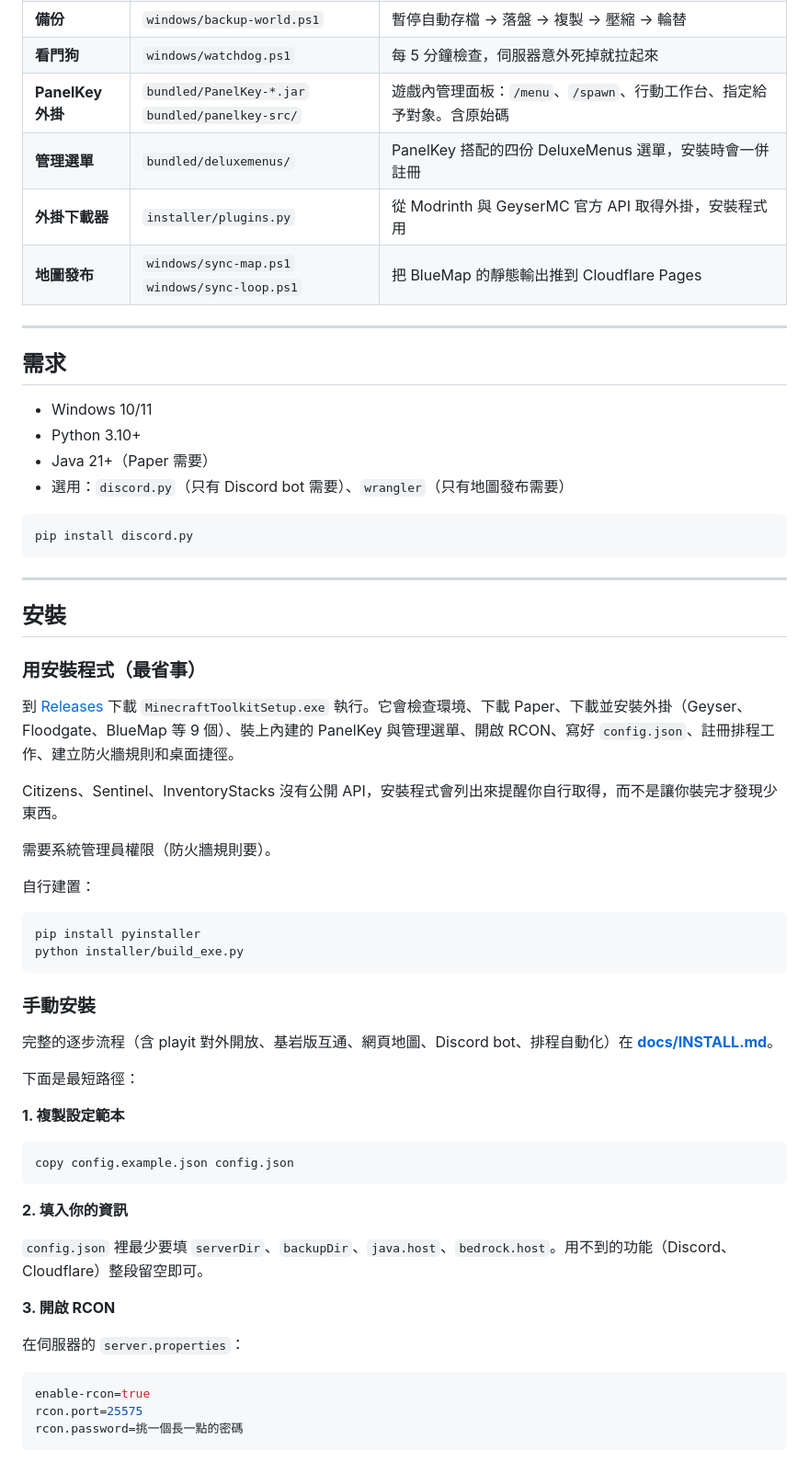
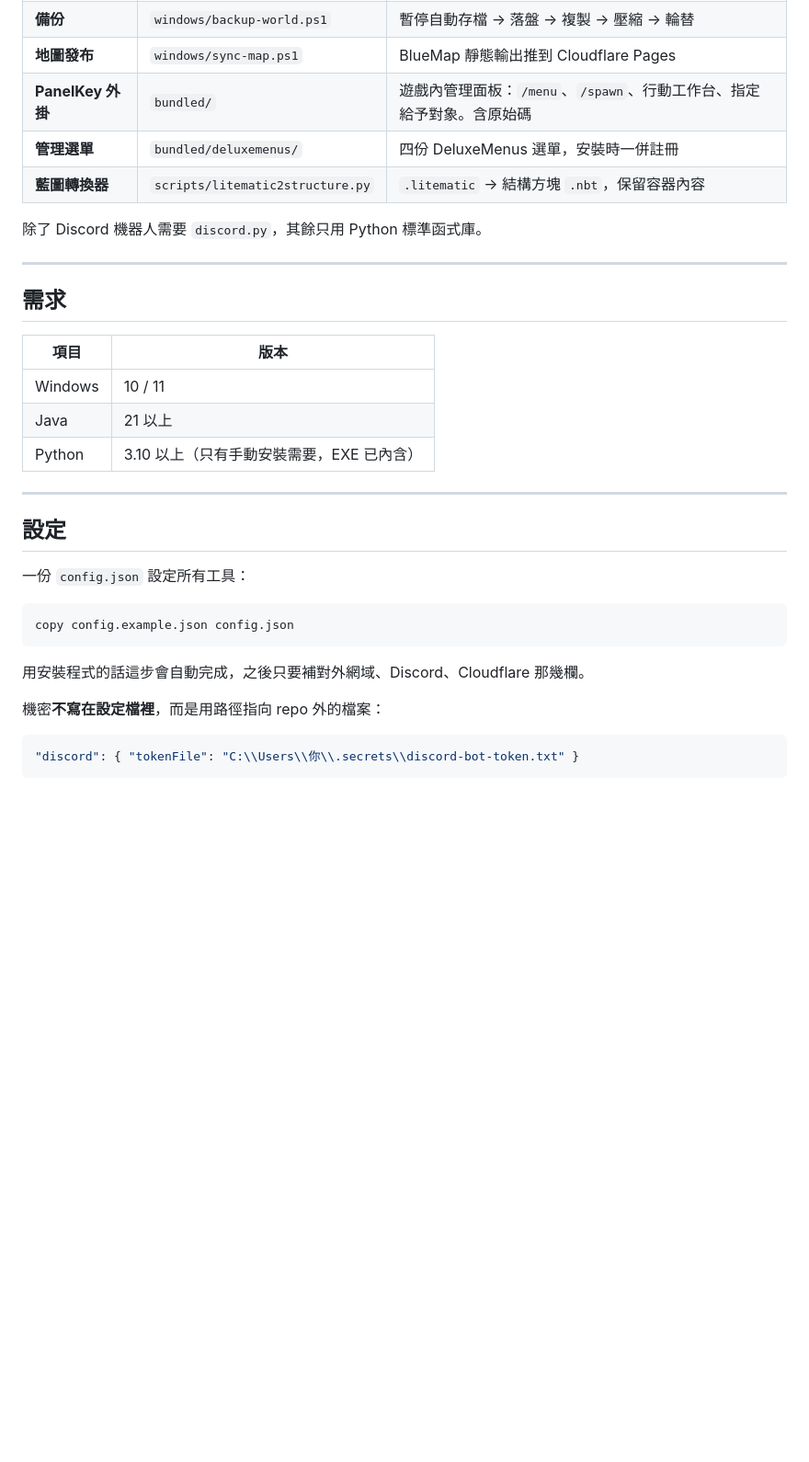
Before and after one commit to ryanchiu623-wq/Minecraft-Server--Management-System-, a Markdown page: README.md, the part around one of its changes. Shown at 92% size. Drawn GitHub-style; blank space fills up the shorter version.

````diff
--- a/README.md
+++ b/README.md
@@ -26,65 +64,36 @@
 | **備份** | `windows/backup-world.ps1` | 暫停自動存檔 → 落盤 → 複製 → 壓縮 → 輪替 |
-| **看門狗** | `windows/watchdog.ps1` | 每 5 分鐘檢查，伺服器意外死掉就拉起來 |
-| **PanelKey 外掛** | `bundled/PanelKey-*.jar`<br>`bundled/panelkey-src/` | 遊戲內管理面板：`/menu`、`/spawn`、行動工作台、指定給予對象。含原始碼 |
-| **管理選單** | `bundled/deluxemenus/` | PanelKey 搭配的四份 DeluxeMenus 選單，安裝時會一併註冊 |
-| **外掛下載器** | `installer/plugins.py` | 從 Modrinth 與 GeyserMC 官方 API 取得外掛，安裝程式用 |
-| **地圖發布** | `windows/sync-map.ps1`<br>`windows/sync-loop.ps1` | 把 BlueMap 的靜態輸出推到 Cloudflare Pages |
+| **地圖發布** | `windows/sync-map.ps1` | BlueMap 靜態輸出推到 Cloudflare Pages |
+| **PanelKey 外掛** | `bundled/` | 遊戲內管理面板：`/menu`、`/spawn`、行動工作台、指定給予對象。含原始碼 |
+| **管理選單** | `bundled/deluxemenus/` | 四份 DeluxeMenus 選單，安裝時一併註冊 |
+| **藍圖轉換器** | `scripts/litematic2structure.py` | `.litematic` → 結構方塊 `.nbt`，保留容器內容 |
+
+除了 Discord 機器人需要 `discord.py`，其餘只用 Python 標準函式庫。
 
 ---
 
 ## 需求
 
-- Windows 10/11
-- Python 3.10+
-- Java 21+（Paper 需要）
-- 選用：`discord.py`（只有 Discord bot 需要）、`wrangler`（只有地圖發布需要）
-
-```bash
-pip install discord.py
-```
+| 項目 | 版本 |
+|---|---|
+| Windows | 10 / 11 |
+| Java | 21 以上 |
+| Python | 3.10 以上（只有手動安裝需要，EXE 已內含） |
 
 ---
 
-## 安裝
+## 設定
 
-### 用安裝程式（最省事）
-
-到 [Releases](../../releases) 下載 `MinecraftToolkitSetup.exe` 執行。它會檢查環境、下載 Paper、下載並安裝外掛（Geyser、Floodgate、BlueMap 等 9 個）、裝上內建的 PanelKey 與管理選單、開啟 RCON、寫好 `config.json`、註冊排程工作、建立防火牆規則和桌面捷徑。
-
-Citizens、Sentinel、InventoryStacks 沒有公開 API，安裝程式會列出來提醒你自行取得，而不是讓你裝完才發現少東西。
-
-需要系統管理員權限（防火牆規則要）。
-
-自行建置：
-
-```bash
-pip install pyinstaller
-python installer/build_exe.py
-```
-
-### 手動安裝
-
-完整的逐步流程（含 playit 對外開放、基岩版互通、網頁地圖、Discord bot、排程自動化）在 **[docs/INSTALL.md](docs/INSTALL.md)**。
-
-下面是最短路徑：
-
-**1. 複製設定範本**
+一份 `config.json` 設定所有工具：
 
 ```bash
 copy config.example.json config.json
 ```
 
-**2. 填入你的資訊**
+用安裝程式的話這步會自動完成，之後只要補對外網域、Discord、Cloudflare 那幾欄。
 
-`config.json` 裡最少要填 `serverDir`、`backupDir`、`java.host`、`bedrock.host`。用不到的功能（Discord、Cloudflare）整段留空即可。
+機密**不寫在設定檔裡**，而是用路徑指向 repo 外的檔案：
 
-**3. 開啟 RCON**
-
-在伺服器的 `server.properties`：
-
-```properties
-enable-rcon=true
-rcon.port=25575
-rcon.password=挑一個長一點的密碼
+```json
+"discord": { "tokenFile": "C:\\Users\\你\\.secrets\\discord-bot-token.txt" }
 ```
 
````
Also changed, not shown: other parts of README.md (+89 -55 lines).
